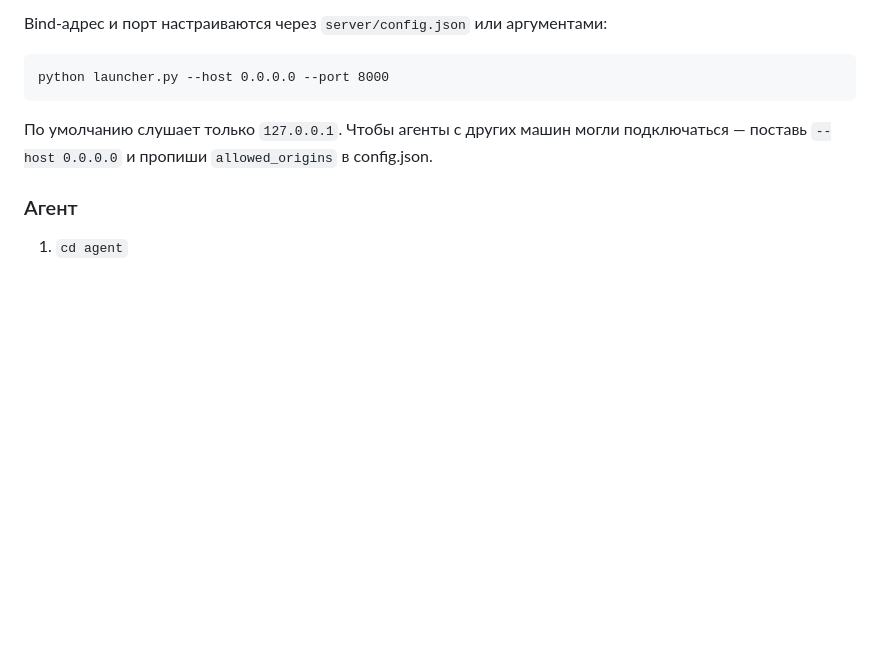
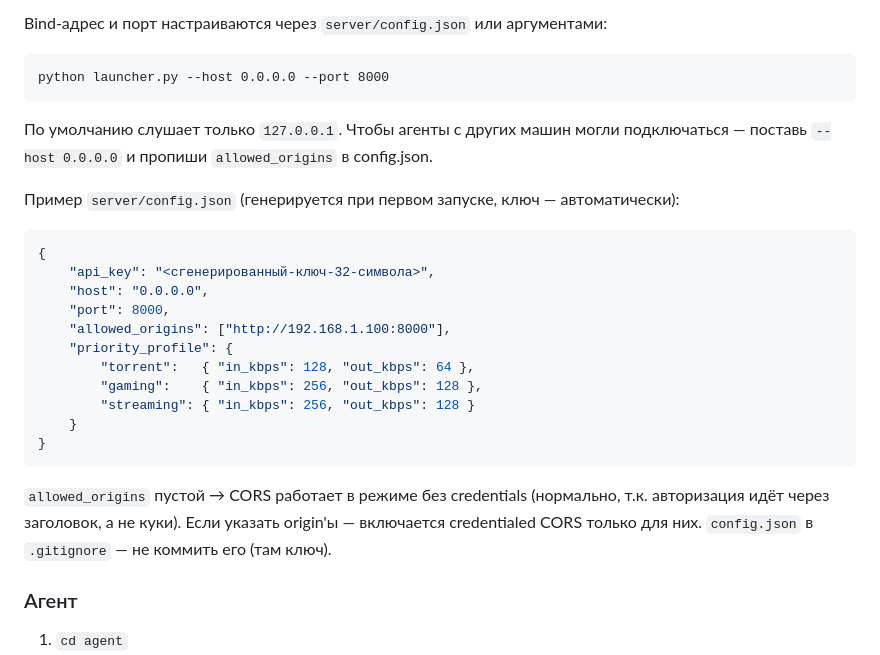
Before and after one commit to k0rruptrr/NetCop, a Markdown page: README.md, the part around one of its changes. Drawn GitHub-style; blank space fills up the shorter version.

````diff
--- a/README.md
+++ b/README.md
@@ -86,6 +111,22 @@ Bind-адрес и порт настраиваются через `server/config
 python launcher.py --host 0.0.0.0 --port 8000
 ```
 По умолчанию слушает только `127.0.0.1`. Чтобы агенты с других машин могли подключаться — поставь `--host 0.0.0.0` и пропиши `allowed_origins` в config.json.
+
+Пример `server/config.json` (генерируется при первом запуске, ключ — автоматически):
+```json
+{
+    "api_key": "<сгенерированный-ключ-32-символа>",
+    "host": "0.0.0.0",
+    "port": 8000,
+    "allowed_origins": ["http://192.168.1.100:8000"],
+    "priority_profile": {
+        "torrent":   { "in_kbps": 128, "out_kbps": 64 },
+        "gaming":    { "in_kbps": 256, "out_kbps": 128 },
+        "streaming": { "in_kbps": 256, "out_kbps": 128 }
+    }
+}
+```
+`allowed_origins` пустой → CORS работает в режиме без credentials (нормально, т.к. авторизация идёт через заголовок, а не куки). Если указать origin'ы — включается credentialed CORS только для них. `config.json` в `.gitignore` — не коммить его (там ключ).
 
 ### Агент
 
````
Also changed, not shown: other parts of README.md (+25 -0 lines).
